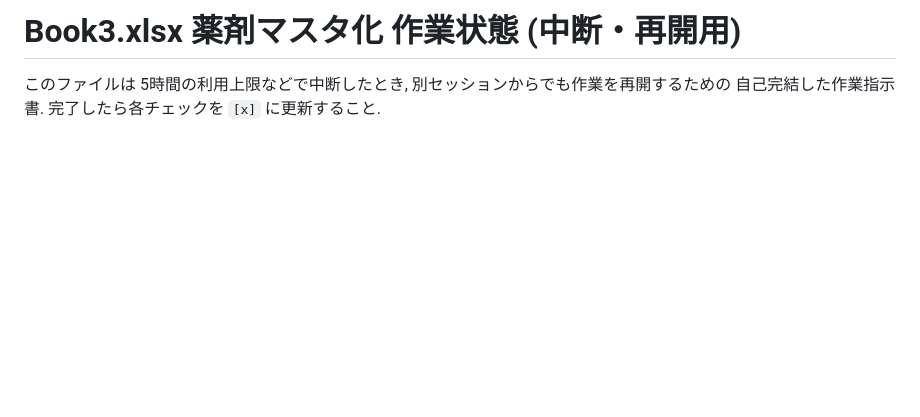
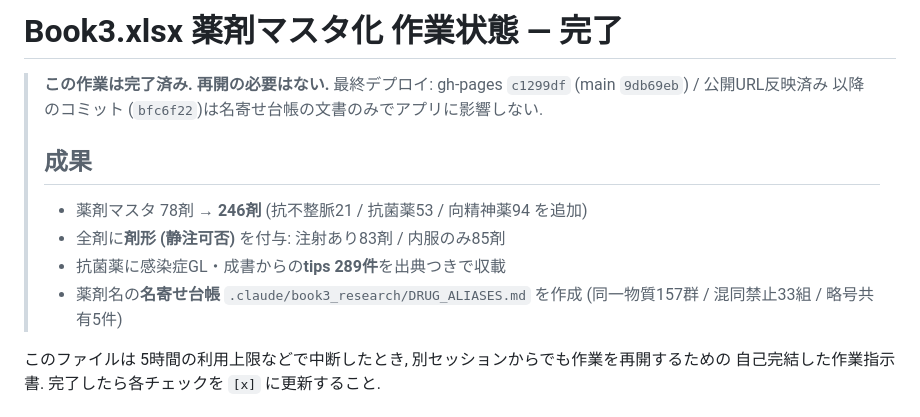
Before and after one commit to shou12101990-ctrl/masui_ref, a Markdown page: .claude/book3_master_progress.md, the part around one of its changes. Rendered like a GitHub page; blank space fills up the shorter version.

Commit message:
chore(book3): 進捗ファイルを完了状態に更新
Co-Authored-By: Claude Opus 4.8 <noreply@anthropic.com>

```diff
--- a/.claude/book3_master_progress.md
+++ b/.claude/book3_master_progress.md
@@ -1,4 +1,16 @@
-# Book3.xlsx 薬剤マスタ化 作業状態 (中断・再開用)
+# Book3.xlsx 薬剤マスタ化 作業状態 — **完了**
+
+> **この作業は完了済み. 再開の必要はない.**
+> 最終デプロイ: gh-pages `c1299df` (main `9db69eb`) / 公開URL反映済み
+> 以降のコミット (`bfc6f22`)は名寄せ台帳の文書のみでアプリに影響しない.
+>
+> ## 成果
+> - 薬剤マスタ 78剤 → **246剤** (抗不整脈21 / 抗菌薬53 / 向精神薬94 を追加)
+> - 全剤に**剤形 (静注可否)** を付与: 注射あり83剤 / 内服のみ85剤
+> - 抗菌薬に感染症GL・成書からの**tips 289件**を出典つきで収載
+> - 薬剤名の**名寄せ台帳** `.claude/book3_research/DRUG_ALIASES.md` を作成
+>   (同一物質157群 / 混同禁止33組 / 略号共有5件)
+
 
 このファイルは 5時間の利用上限などで中断したとき, 別セッションからでも作業を再開するための
 自己完結した作業指示書. 完了したら各チェックを `[x]` に更新すること.
```
Also changed, not shown: other parts of .claude/book3_master_progress.md (+8 -8 lines).
